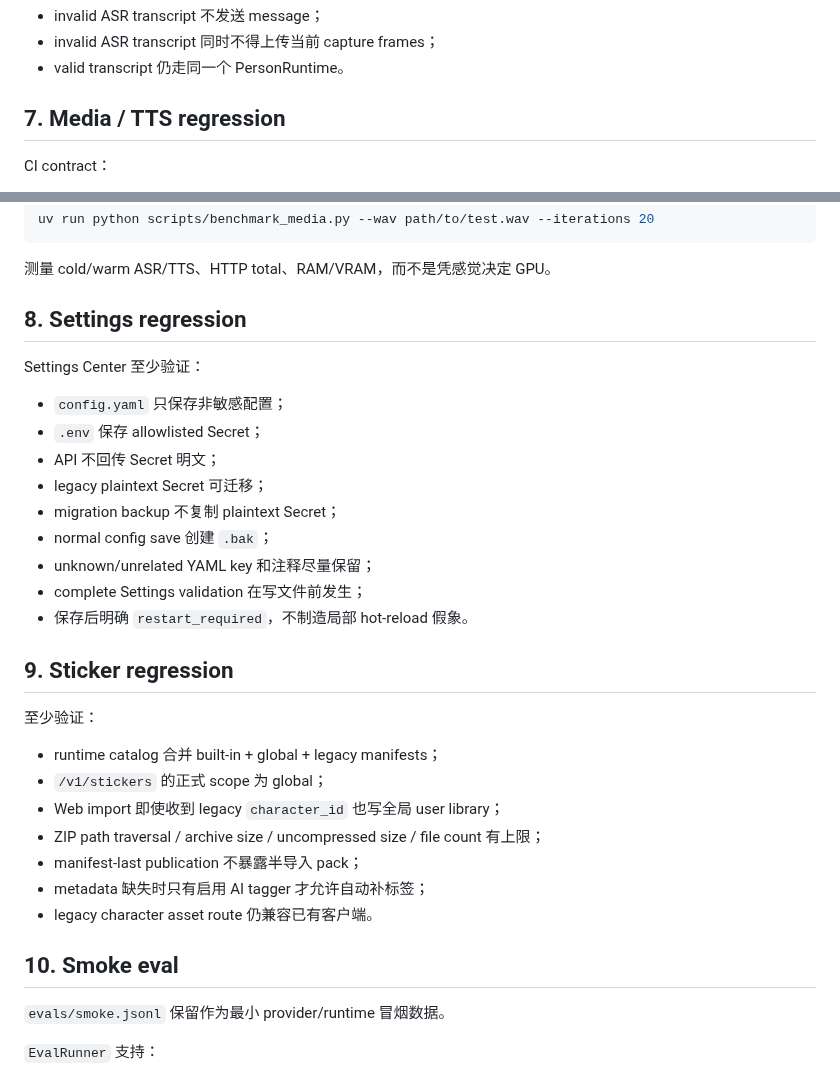
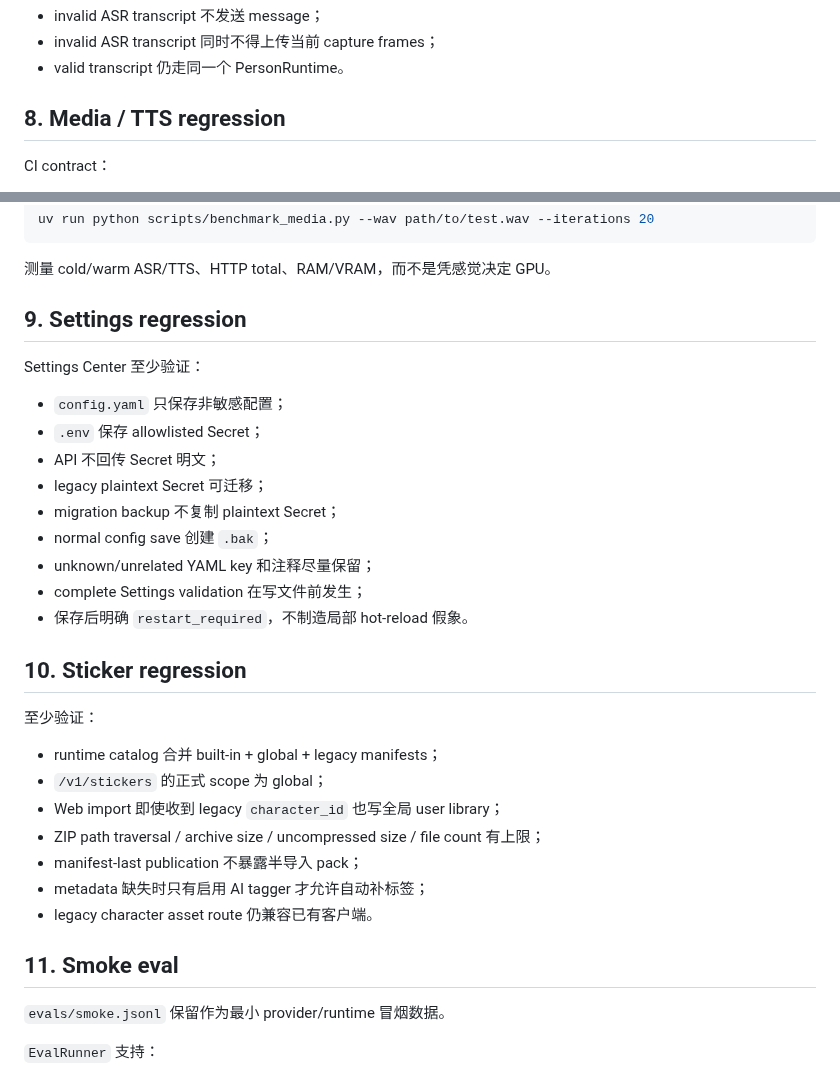
Before and after one commit to Initial-neko/character_memory, a Markdown page: docs/current/EVALS.md, 2 parts joined by grey strips. Drawn GitHub-style.

Commit message:
Normalize regression section numbering

```diff
--- a/docs/current/EVALS.md
+++ b/docs/current/EVALS.md
@@ -245,7 +245,7 @@ Voice integration：
 - invalid ASR transcript 同时不得上传当前 capture frames；
 - valid transcript 仍走同一个 PersonRuntime。
 
-## 7. Media / TTS regression
+## 8. Media / TTS regression
 
 CI contract：
 
@@ -268,7 +268,7 @@ uv run python scripts/benchmark_media.py --wav path/to/test.wav --iterations 20
 
 测量 cold/warm ASR/TTS、HTTP total、RAM/VRAM，而不是凭感觉决定 GPU。
 
-## 8. Settings regression
+## 9. Settings regression
 
 Settings Center 至少验证：
 
@@ -282,7 +282,7 @@ Settings Center 至少验证：
 - complete Settings validation 在写文件前发生；
 - 保存后明确 `restart_required`，不制造局部 hot-reload 假象。
 
-## 9. Sticker regression
+## 10. Sticker regression
 
 至少验证：
 
@@ -294,7 +294,7 @@ Settings Center 至少验证：
 - metadata 缺失时只有启用 AI tagger 才允许自动补标签；
 - legacy character asset route 仍兼容已有客户端。
 
-## 10. Smoke eval
+## 11. Smoke eval
 
 `evals/smoke.jsonl` 保留作为最小 provider/runtime 冒烟数据。
 
```
